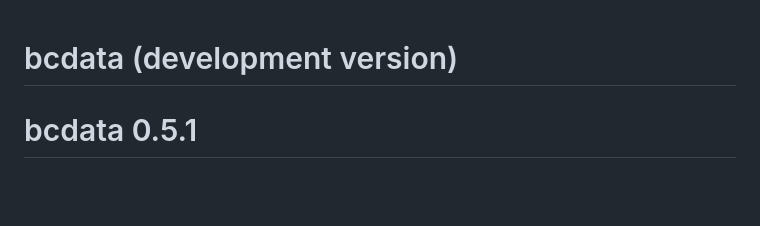
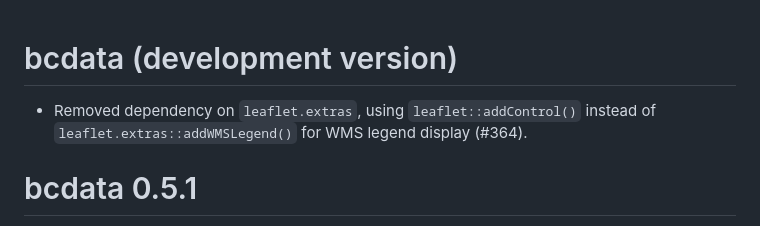
Before and after one commit to bcgov/bcdata, a Markdown page: NEWS.md, the part around the change. Drawn GitHub-style; blank space fills up the shorter version.

Commit message:
Update NEWS

```diff
--- a/NEWS.md
+++ b/NEWS.md
@@ -1,4 +1,7 @@
 # bcdata (development version)
+
+* Removed dependency on `leaflet.extras`, using `leaflet::addControl()` instead
+  of `leaflet.extras::addWMSLegend()` for WMS legend display (#364).
 
 # bcdata 0.5.1
 
```
